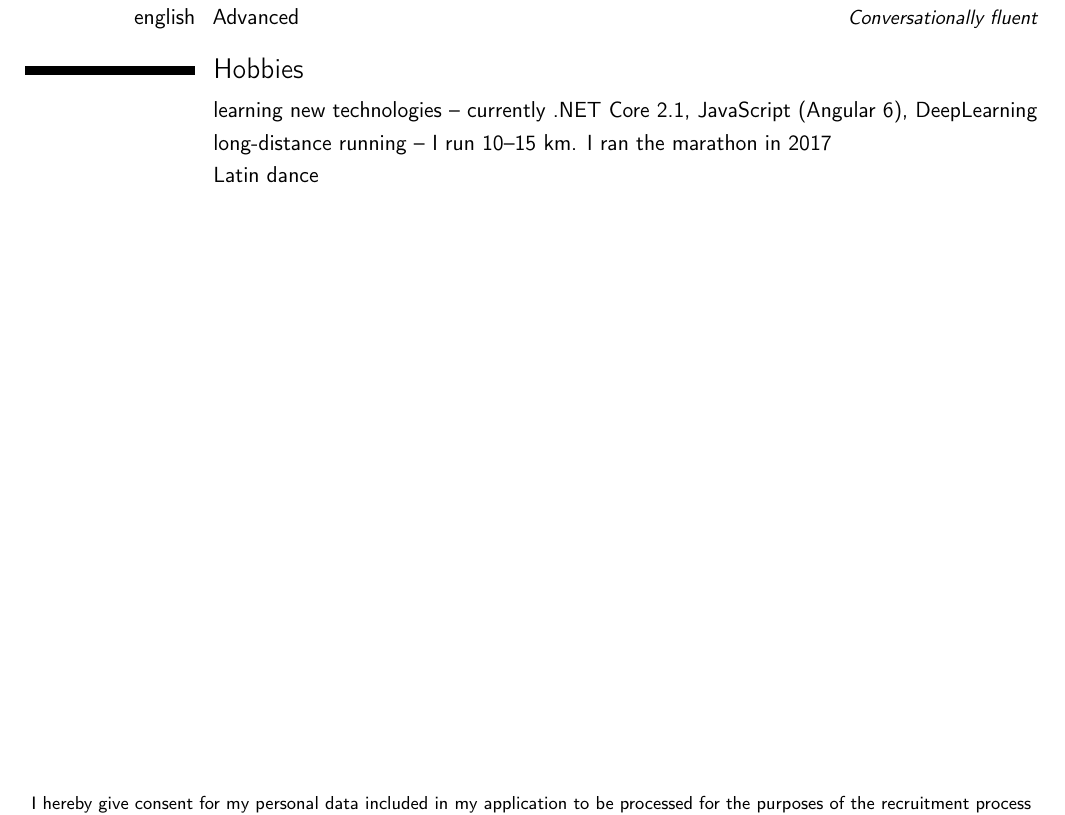
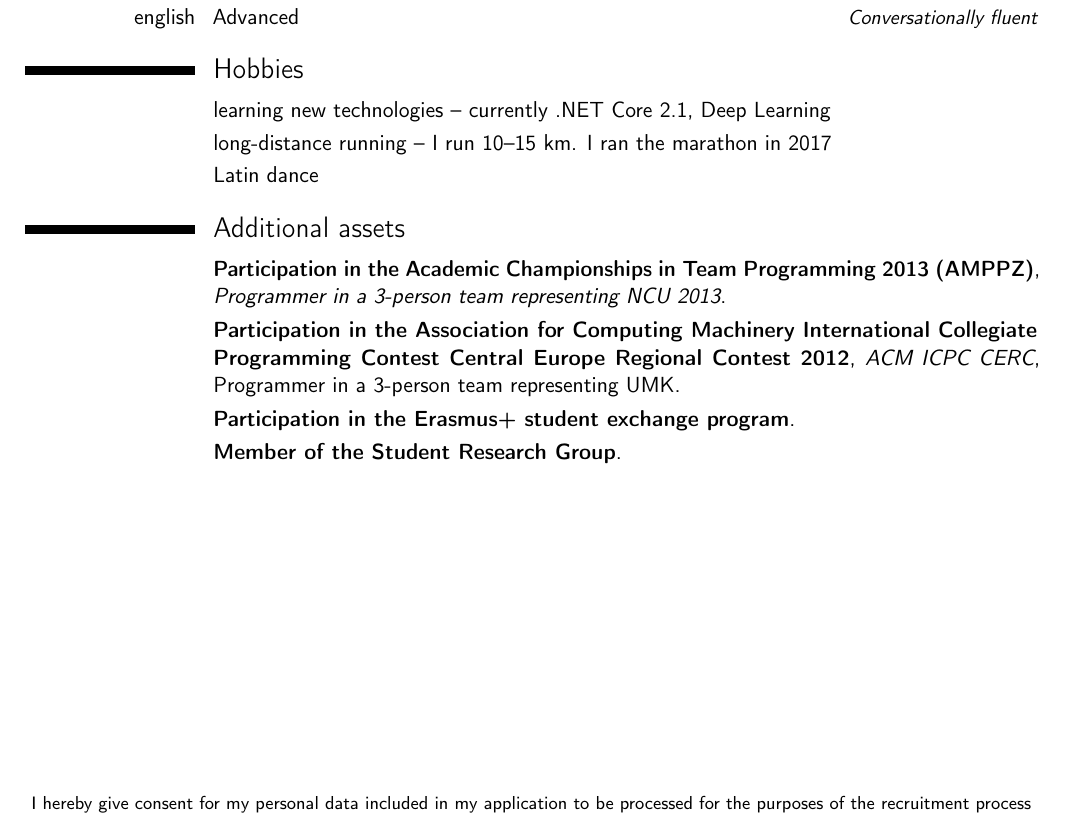
Before and after one commit to Pawel-Marcin-Chojnacki/cv, a LaTeX CV (Pawel-Chojnacki-english.tex): part of page 2 of 2, cut so that both start at the same text. Compiled offline with pdfLaTeX.

Commit message:
added missing section of an additional achievements

```diff
--- a/Pawel-Chojnacki-english.tex
+++ b/Pawel-Chojnacki-english.tex
@@ -66,9 +66,15 @@
 \cvitemwithcomment{english}{Advanced}{Conversationally fluent}
 
 \section{Hobbies}
-\cvitem{}{learning new technologies -- currently .NET Core 2.1, JavaScript (Angular 6), DeepLearning}
+\cvitem{}{learning new technologies -- currently .NET Core 2.1, Deep Learning}
 \cvitem{}{long-distance running -- I run 10--15 km. I ran the marathon in 2017}
 \cvitem{}{Latin dance}
+
+\section{Additional assets}
+\cventry{}{Participation in the Academic Championships in Team Programming 2013 (AMPPZ)}{Programmer in a 3-person team representing NCU 2013}{}{}{}{}
+\cventry{}{Participation in the Association for Computing Machinery International Collegiate Programming Contest Central Europe Regional Contest 2012}{ACM ICPC CERC}{Programmer in a 3-person team representing UMK}{}{}
+\cventry{}{Participation in the Erasmus+ student exchange program}{}{}{}{}
+\cventry{}{Member of the Student Research Group}{}{}{}{}
 
 \cfoot{\footnotesize{I hereby give consent for my personal data included in my application to be processed for the purposes of the recruitment process under the Personal Data Protection Act as of 29 August 1997, consolidated text: Journal of Laws 2016, item 922 as amended.}}
 
```
Also changed, not shown: Pawel-Chojnacki-english.pdf, Pawel-Chojnacki-polish.pdf.
